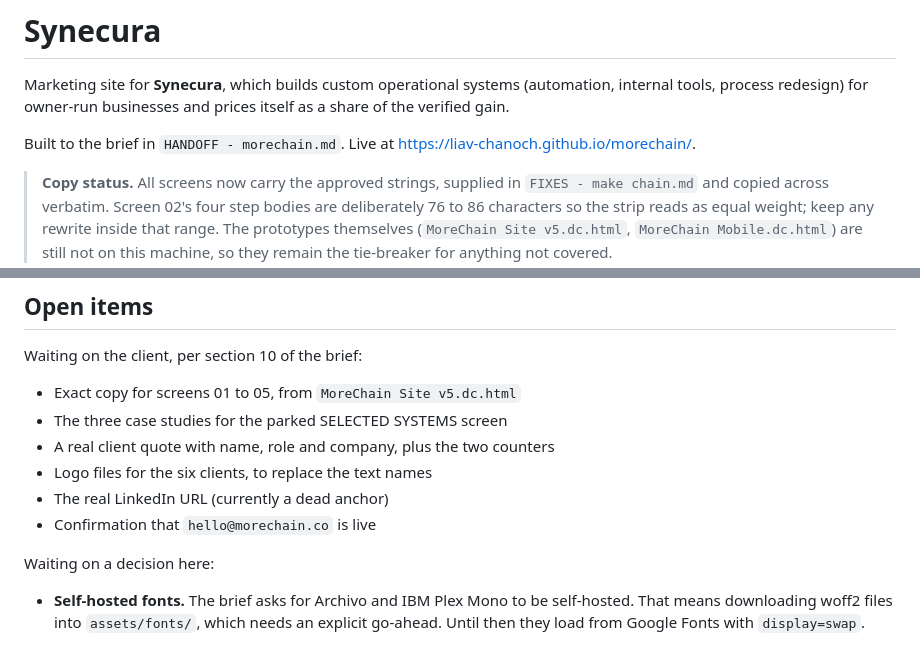
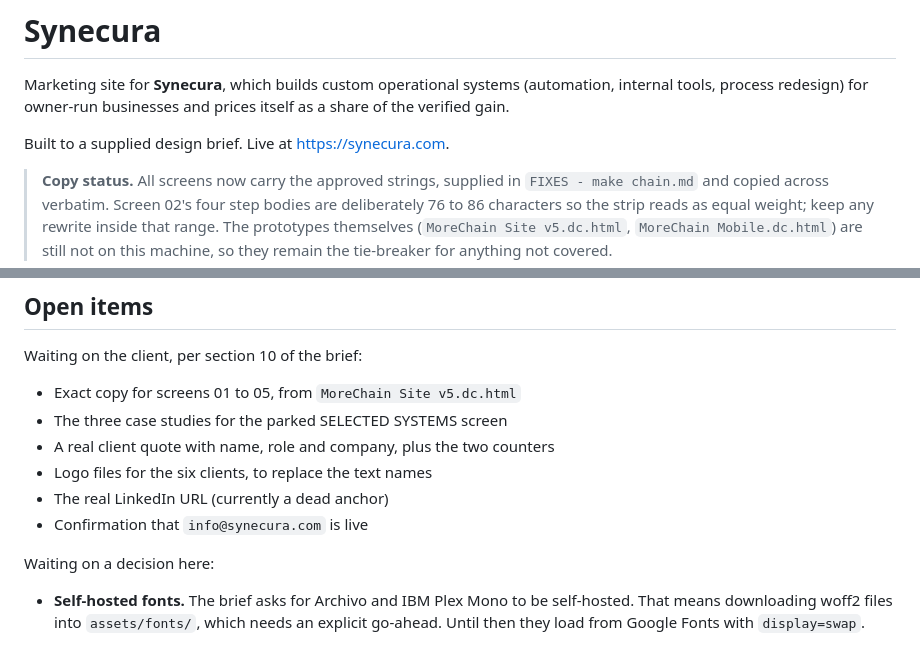
Before and after one commit to Liav-Chanoch/morechain, a Markdown page: README.md, 2 parts joined by grey strips. GitHub-like rendering.

Commit message:
Point the README at the renamed repo and the live domain
The repo is now Liav-Chanoch/synecura, and the site answers on
synecura.com rather than the Pages URL. The old contact address was also
still the MoreChain one.

Co-Authored-By: Claude Opus 5 <noreply@anthropic.com>

```diff
--- a/README.md
+++ b/README.md
@@ -4,8 +4,7 @@ Marketing site for **Synecura**, which builds custom operational systems
 (automation, internal tools, process redesign) for owner-run businesses and
 prices itself as a share of the verified gain.
 
-Built to the brief in `HANDOFF - morechain.md`. Live at
-<https://liav-chanoch.github.io/morechain/>.
+Built to a supplied design brief. Live at <https://synecura.com>.
 
 > **Copy status.** All screens now carry the approved strings, supplied in
 > `FIXES - make chain.md` and copied across verbatim. Screen 02's four step
@@ -176,7 +175,7 @@ Waiting on the client, per section 10 of the brief:
 - A real client quote with name, role and company, plus the two counters
 - Logo files for the six clients, to replace the text names
 - The real LinkedIn URL (currently a dead anchor)
-- Confirmation that `hello@morechain.co` is live
+- Confirmation that `info@synecura.com` is live
 
 Waiting on a decision here:
 
```
